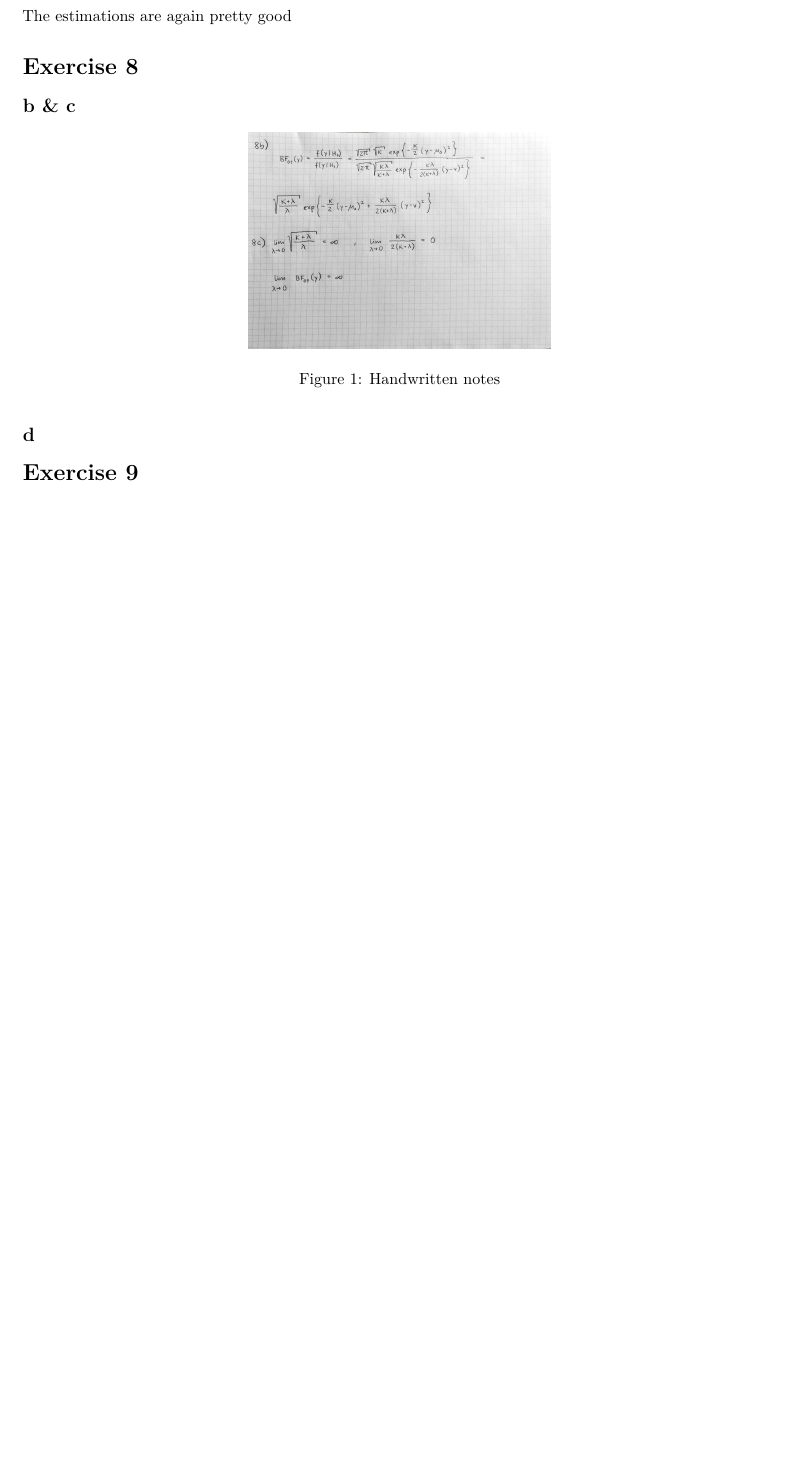
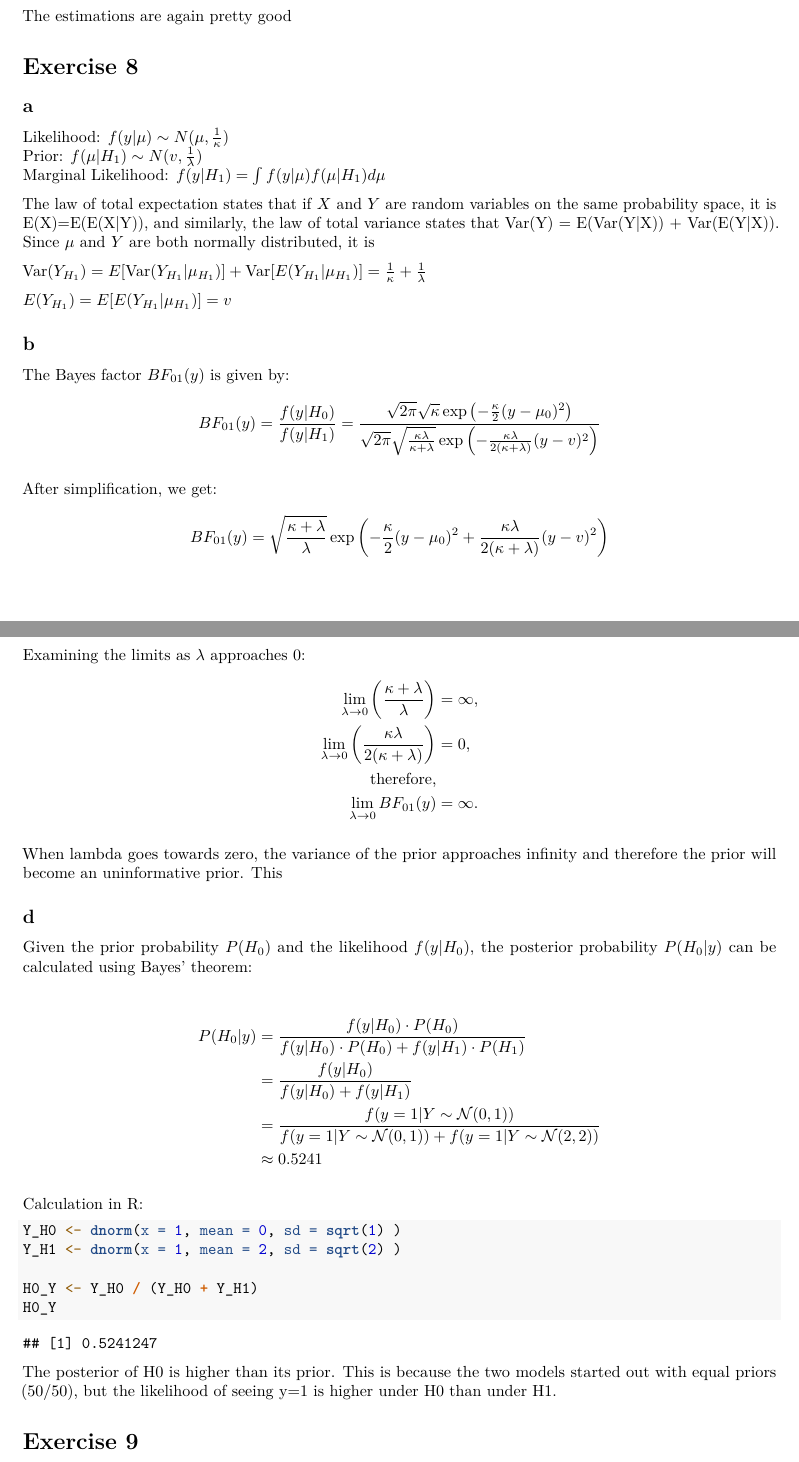
Before and after one commit to janhohenheim/foundations_in_bayesian_methodology, an R Markdown document (exercises1/exercise1.Rmd): part of page 6 of 7 before the commit and two parts of pages 6 and 7 of 8 after it, the two joined at a grey line, cut so that both start at the same text, the shorter picture padded with empty space. Rendered offline with R 4.5, knitr and Pandoc, then LaTeX, with nearby package versions; some code elsewhere in the file could not run offline.

Commit message:
Update exercise1.Rmd

````diff
--- a/exercises1/exercise1.Rmd
+++ b/exercises1/exercise1.Rmd
@@ -155,13 +155,80 @@ glue::glue("True P[150 < X < 180]: {pnorm(180, mu, sigma) - pnorm(150, mu, sigma
 ```
 The estimations are again pretty good
 
+
+
 # Exercise 8
 
-## b & c
-![Handwritten notes](8b_8c.jpeg){width=40% height=60%}
+## a
+
+Likelihood: \( f(y|\mu) \sim N(\mu, \frac{1}{\kappa}) \) \
+Prior: \( f(\mu|H_1) \sim N(v, \frac{1}{\lambda}) \) \
+Marginal Likelihood: \( f(y|H_1) = \int f(y|\mu) f(\mu|H_1) d\mu \) \
+
+The law of total expectation states that if \( X \) and \( Y \) are random variables on the same probability space, it is E(X)=E(E(X|Y)), and similarly, the law of total variance states that Var(Y) = E(Var(Y|X)) + Var(E(Y|X)).
+Since \( \mu \) and \( Y \) are both normally distributed, it is
+
+\( \text{Var}(Y_{H_1}) = E[\text{Var}(Y_{H_1} | \mu_{H_1})] + \text{Var}[E(Y_{H_1} | \mu_{H_1})] = \frac{1}{\kappa} + \frac{1}{\lambda} \) \
+
+\( E(Y_{H_1}) = E[E(Y_{H_1} | \mu_{H_1})] = v \)
+
+
+
+## b
+
+The Bayes factor \( BF_{01}(y) \) is given by:
+\begin{equation*}
+BF_{01}(y) = \frac{f(y|H_0)}{f(y|H_1)} =
+\frac{\sqrt{2\pi}\sqrt{\kappa} \exp\left(-\frac{\kappa}{2} (y - \mu_0)^2\right)}
+{\sqrt{2\pi} \sqrt{\frac{\kappa\lambda}{\kappa+\lambda}} \exp\left(-\frac{\kappa\lambda}{2(\kappa+\lambda)} (y - v)^2\right)}
+\end{equation*}
+
+After simplification, we get:
+\begin{equation*}
+BF_{01}(y) = \sqrt{\frac{\kappa+\lambda}{\lambda}} \exp\left(-\frac{\kappa}{2} (y - \mu_0)^2 + \frac{\kappa\lambda}{2(\kappa+\lambda)} (y - v)^2\right)
+\end{equation*}
+
+
+
+
+## c
+
+Examining the limits as \( \lambda \) approaches 0:
+\begin{align*}
+\lim_{{\lambda \to 0}} \left(\frac{\kappa + \lambda}{\lambda}\right) &= \infty, \\
+\lim_{{\lambda \to 0}} \left(\frac{\kappa\lambda}{2(\kappa+\lambda)}\right) &= 0, \\
+\text{therefore,} \\
+\lim_{{\lambda \to 0}} BF_{01}(y) &= \infty.
+\end{align*}
+
+When lambda goes towards zero, the variance of the prior approaches infinity and therefore the prior will become an uninformative prior. This
+
 
 ## d
-![Handwritten notes](8d.jpeg){width=40% height=60%}
+
+Given the prior probability $P(H_0)$ and the likelihood $f(y|H_0)$, the posterior probability $P(H_0|y)$ can be calculated using Bayes' theorem:
+
+\begin{align*}
+P(H_0|y) &= \frac{f(y|H_0) \cdot P(H_0)}{f(y|H_0) \cdot P(H_0) + f(y|H_1) \cdot P(H_1)} \\
+&= \frac{f(y|H_0)}{f(y|H_0) + f(y|H_1)} \\
+&= \frac{f(y=1|Y \sim \mathcal{N}(0,1))}{f(y=1|Y \sim \mathcal{N}(0,1)) + f(y=1|Y \sim \mathcal{N}(2,2))} \\
+&\approx 0.5241
+\end{align*}
+
+
+Calculation in R:
+```{r}
+Y_H0 <- dnorm(x = 1, mean = 0, sd = sqrt(1) )
+Y_H1 <- dnorm(x = 1, mean = 2, sd = sqrt(2) )
+
+H0_Y <- Y_H0 / (Y_H0 + Y_H1)
+H0_Y
+```
+
+The posterior of H0 is higher than its prior.
+This is because the two models started out with equal priors (50/50), but the likelihood of seeing y=1 is higher under H0 than under H1.
+
+
 
 
 # Exercise 9
````
